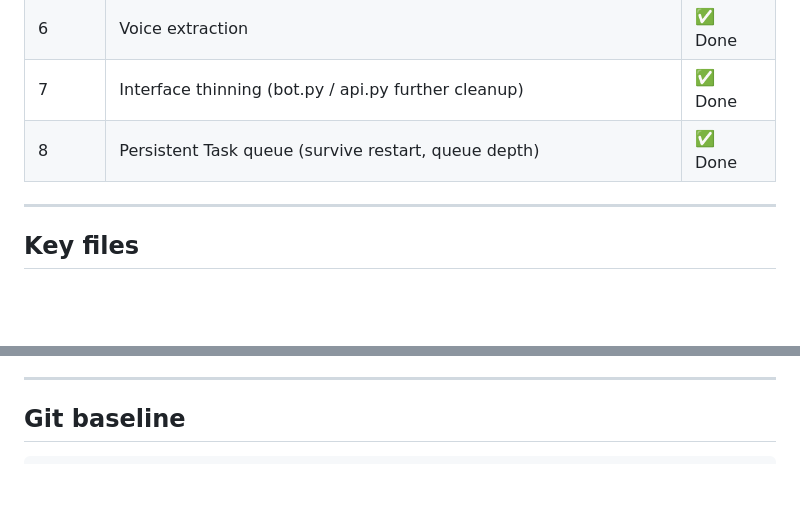
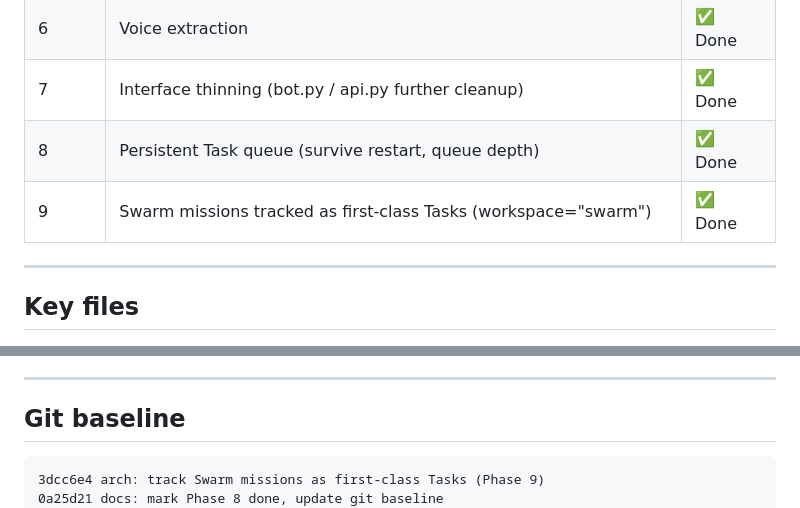
Before and after one commit to demondavies/AgenticOS, a Markdown page: CLAUDE.md, 2 parts joined by grey strips. GitHub-like rendering; blank space fills up the shorter version.

Commit message:
docs: mark Phase 9 done, update git baseline
Co-Authored-By: Claude Sonnet 5 <noreply@anthropic.com>

````diff
--- a/CLAUDE.md
+++ b/CLAUDE.md
@@ -44,6 +44,7 @@ Capability  (capabilities/)
 | 6 | Voice extraction | ✅ Done |
 | 7 | Interface thinning (bot.py / api.py further cleanup) | ✅ Done |
 | 8 | Persistent Task queue (survive restart, queue depth) | ✅ Done |
+| 9 | Swarm missions tracked as first-class Tasks (workspace="swarm") | ✅ Done |
 
 ---
 
@@ -135,6 +136,8 @@ All five must be green. Architecture contract test is the canonical boundary enf
 ## Git baseline
 
 ```
+3dcc6e4 arch: track Swarm missions as first-class Tasks (Phase 9)
+0a25d21 docs: mark Phase 8 done, update git baseline
 d210513 arch: recover interrupted Tasks on Harness startup (Phase 8)
 7c920c4 docs: mark Phase 7 done, advance Phase 8 to next, update git baseline
 57d8336 arch: move Swarm staging/approval logic out of api.py (Phase 7)
````
